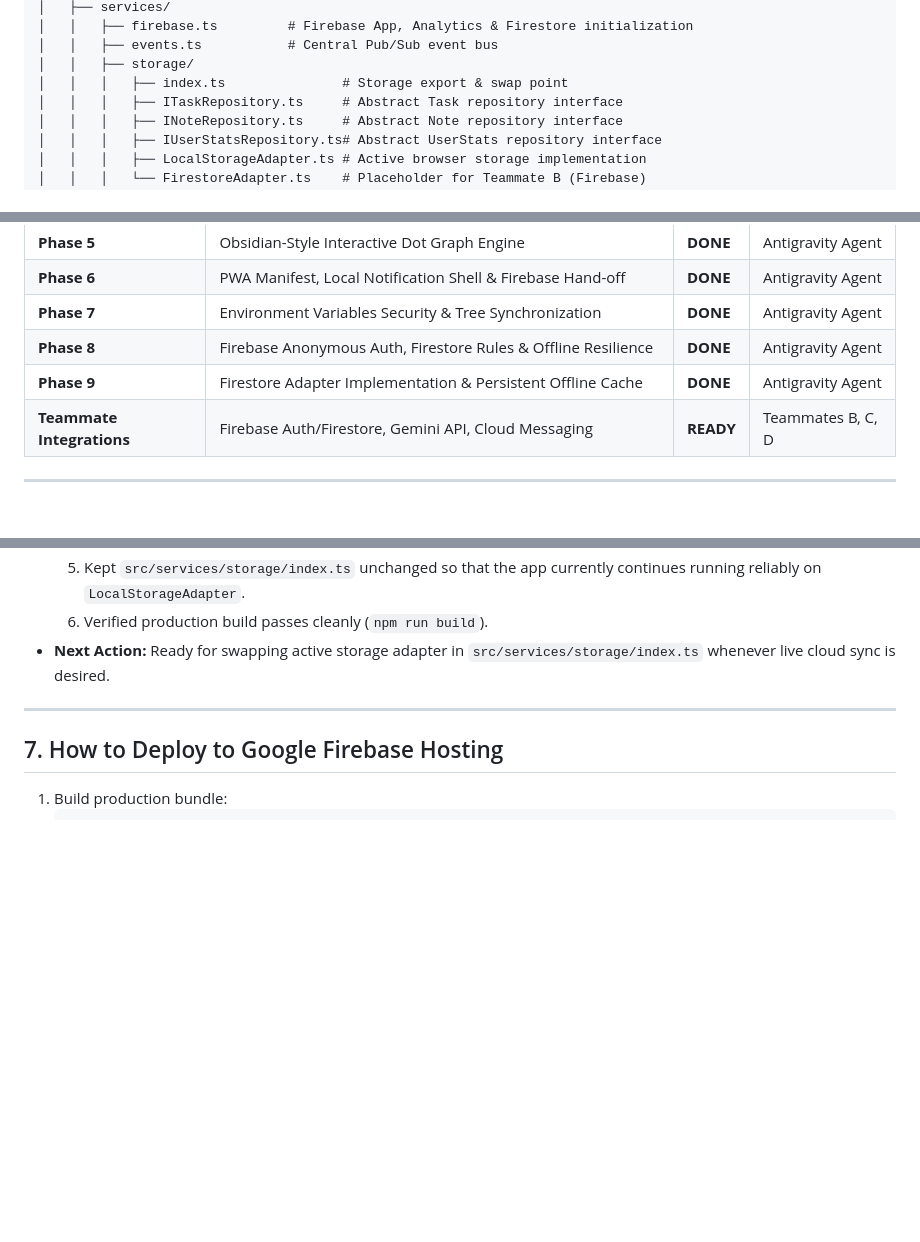
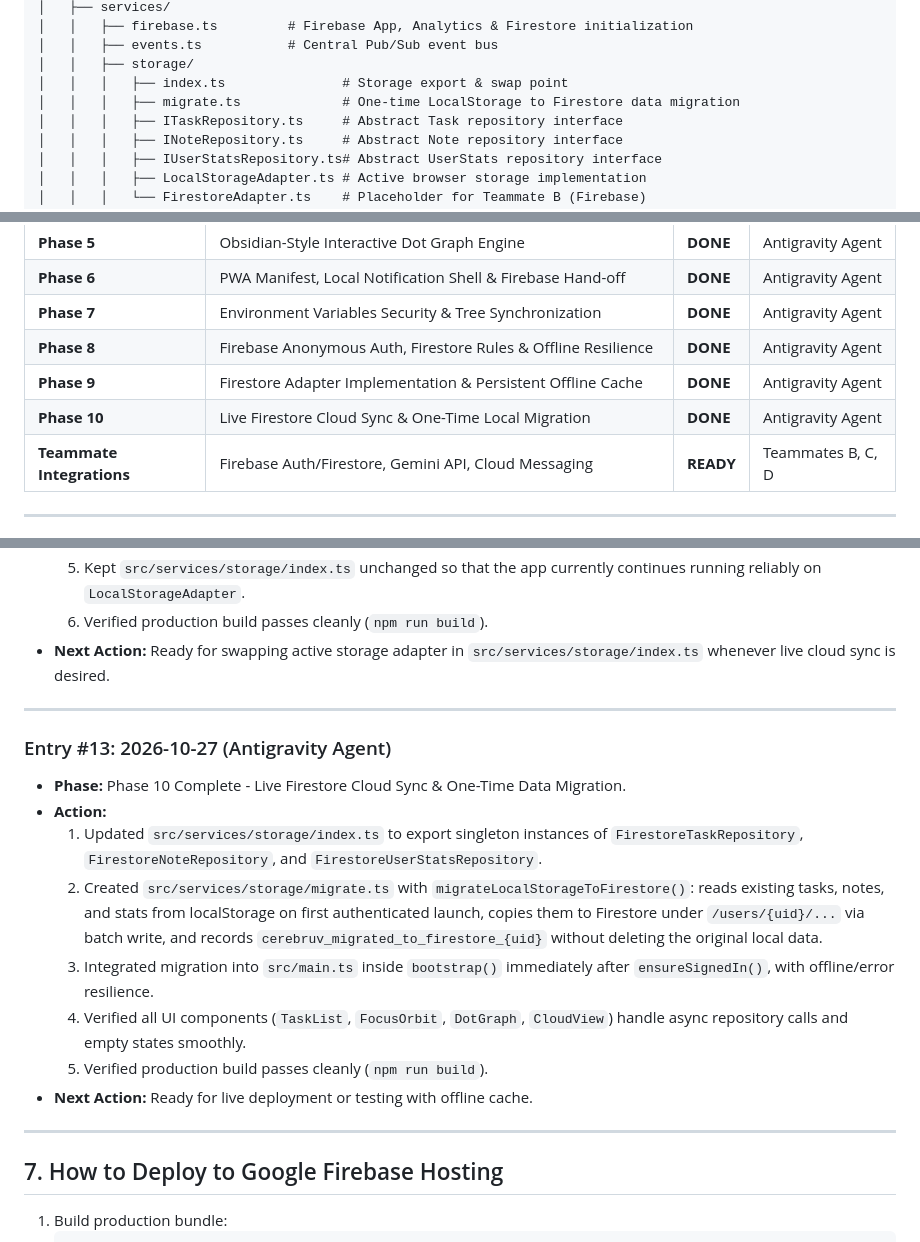
Before and after one commit to token-maxxers/CereBruv, a Markdown page: AI_AGENT_CONTEXT.md, 3 parts joined by grey strips. Rendered like a GitHub page; blank space fills up the shorter version.

Commit message:
docs: record Phase 10 live Firestore cloud sync and migration in AI_AGENT_CONTEXT.md

```diff
--- a/AI_AGENT_CONTEXT.md
+++ b/AI_AGENT_CONTEXT.md
@@ -72,6 +72,7 @@ CereBruv/
 │   │   ├── events.ts           # Central Pub/Sub event bus
 │   │   ├── storage/
 │   │   │   ├── index.ts               # Storage export & swap point
+│   │   │   ├── migrate.ts             # One-time LocalStorage to Firestore data migration
 │   │   │   ├── ITaskRepository.ts     # Abstract Task repository interface
 │   │   │   ├── INoteRepository.ts     # Abstract Note repository interface
 │   │   │   ├── IUserStatsRepository.ts# Abstract UserStats repository interface
@@ -107,6 +108,7 @@ CereBruv/
 | **Phase 7** | Environment Variables Security & Tree Synchronization | **DONE** | Antigravity Agent |
 | **Phase 8** | Firebase Anonymous Auth, Firestore Rules & Offline Resilience | **DONE** | Antigravity Agent |
 | **Phase 9** | Firestore Adapter Implementation & Persistent Offline Cache | **DONE** | Antigravity Agent |
+| **Phase 10** | Live Firestore Cloud Sync & One-Time Local Migration | **DONE** | Antigravity Agent |
 | **Teammate Integrations** | Firebase Auth/Firestore, Gemini API, Cloud Messaging | **READY** | Teammates B, C, D |
 
 ---
@@ -264,6 +266,18 @@ CereBruv/
 
 ---
 
+### Entry #13: 2026-10-27 (Antigravity Agent)
+* **Phase:** Phase 10 Complete - Live Firestore Cloud Sync & One-Time Data Migration.
+* **Action:**
+  1. Updated `src/services/storage/index.ts` to export singleton instances of `FirestoreTaskRepository`, `FirestoreNoteRepository`, and `FirestoreUserStatsRepository`.
+  2. Created `src/services/storage/migrate.ts` with `migrateLocalStorageToFirestore()`: reads existing tasks, notes, and stats from localStorage on first authenticated launch, copies them to Firestore under `/users/{uid}/...` via batch write, and records `cerebruv_migrated_to_firestore_{uid}` without deleting the original local data.
+  3. Integrated migration into `src/main.ts` inside `bootstrap()` immediately after `ensureSignedIn()`, with offline/error resilience.
+  4. Verified all UI components (`TaskList`, `FocusOrbit`, `DotGraph`, `CloudView`) handle async repository calls and empty states smoothly.
+  5. Verified production build passes cleanly (`npm run build`).
+* **Next Action:** Ready for live deployment or testing with offline cache.
+
+---
+
 ## 7. How to Deploy to Google Firebase Hosting
 
 1. Build production bundle:
```
